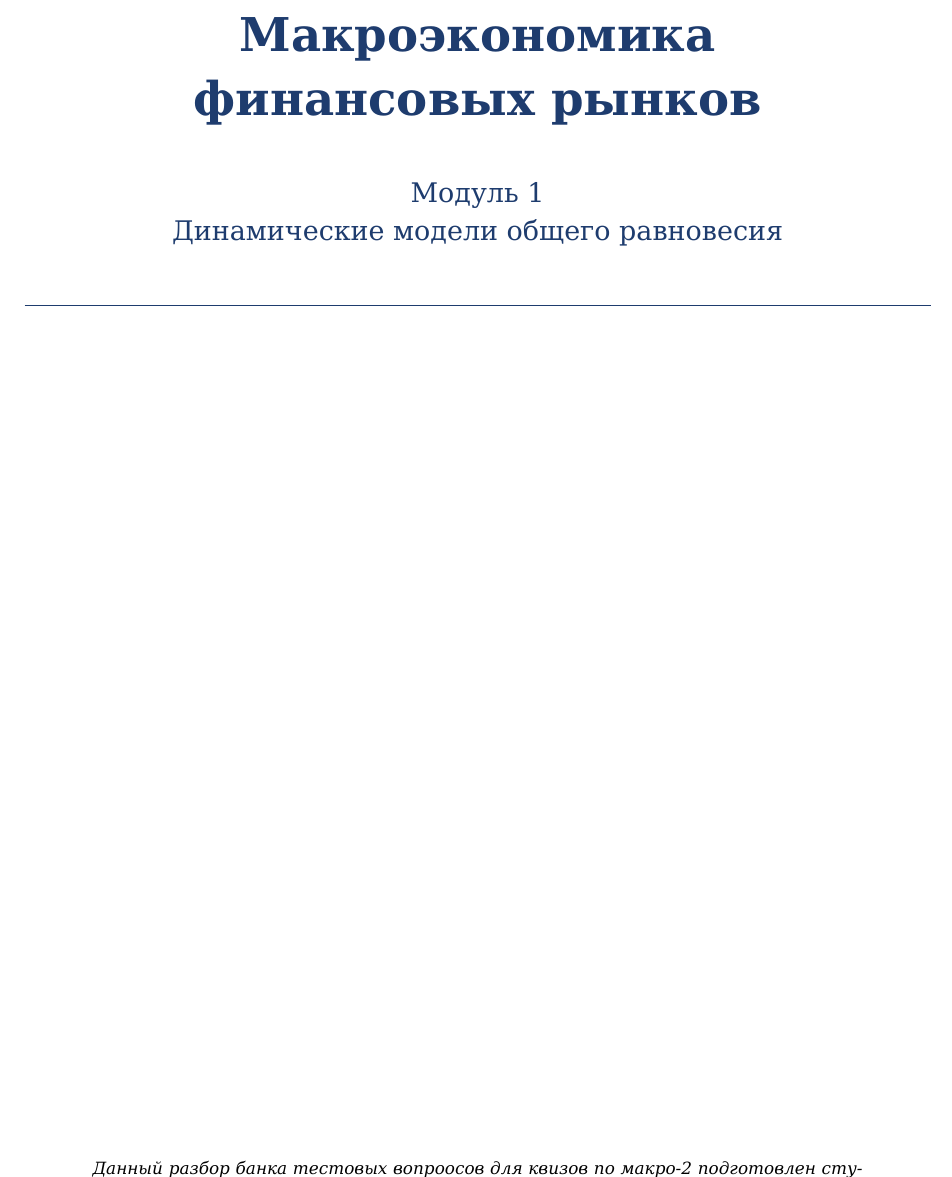
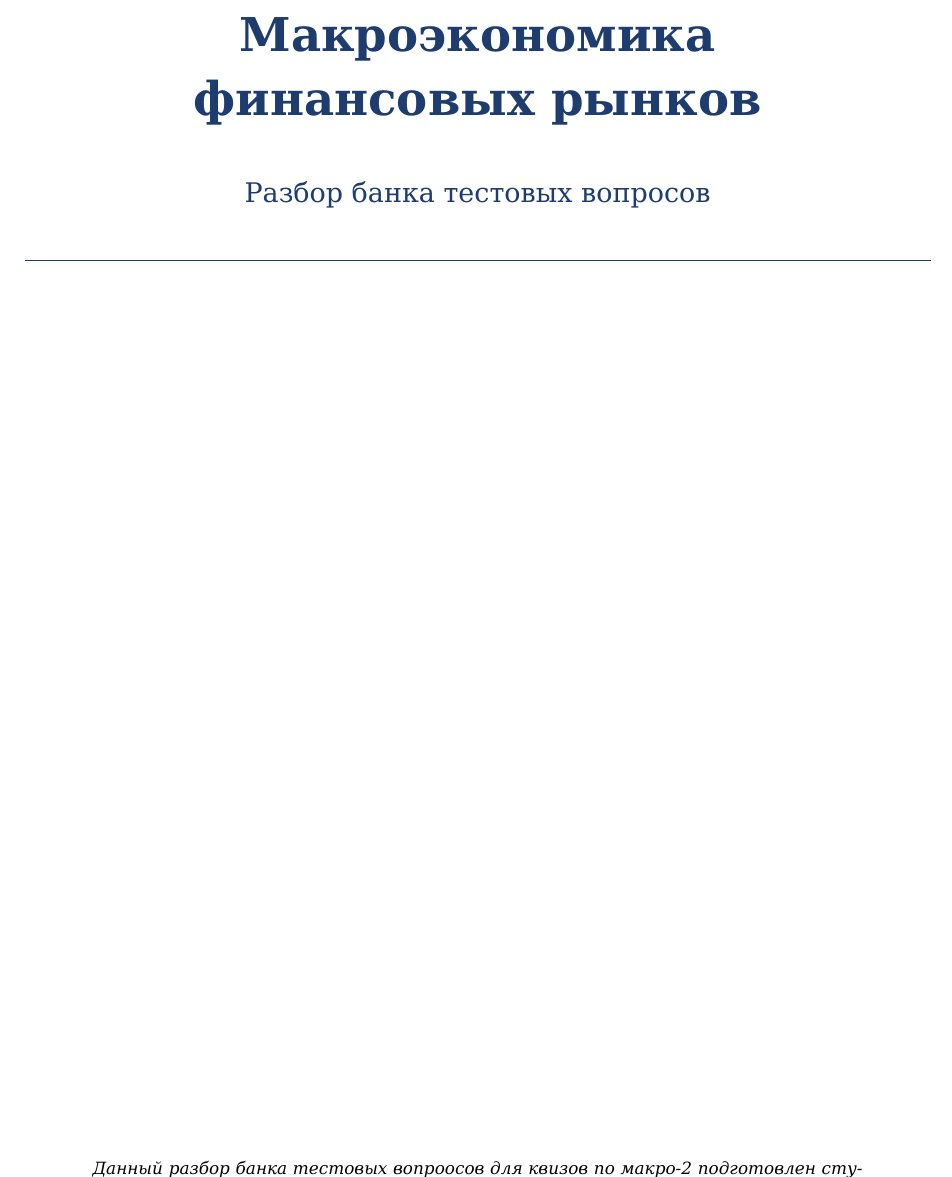
Before and after one commit to ssashkaaa/hse_fes_macro_data, a LaTeX document (Банк тестов_разбор.tex): part of page 1 of 28, cut so that both start at the same text. The pictures show the PDF file Банк тестов_разбор.pdf that the author committed with the source.

```diff
--- a/Банк тестов_разбор.tex
+++ b/Банк тестов_разбор.tex
@@ -100,7 +99,7 @@
 
     \vspace{0.8cm}
 
-    {\color{mainblue}\Large Модуль 1\\[2pt] Динамические модели общего равновесия\par}
+    {\color{mainblue}\Large Разбор банка тестовых вопросов \\[2pt]\par}
 
     \vspace{0.6cm}
 
```
Also changed, not shown: Банк тестов_разбор.pdf, Банк тестов_разбор.tex (3 more changed lines).
